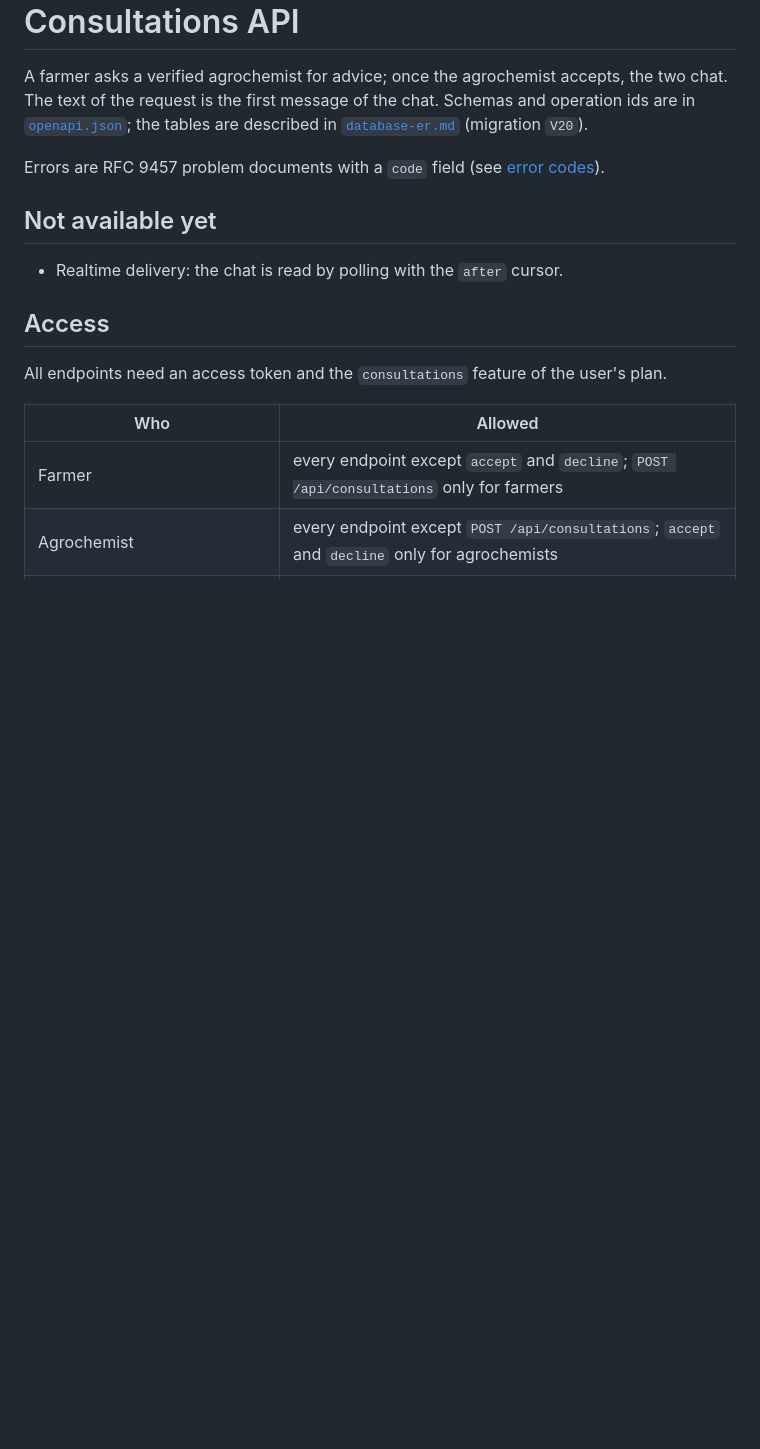
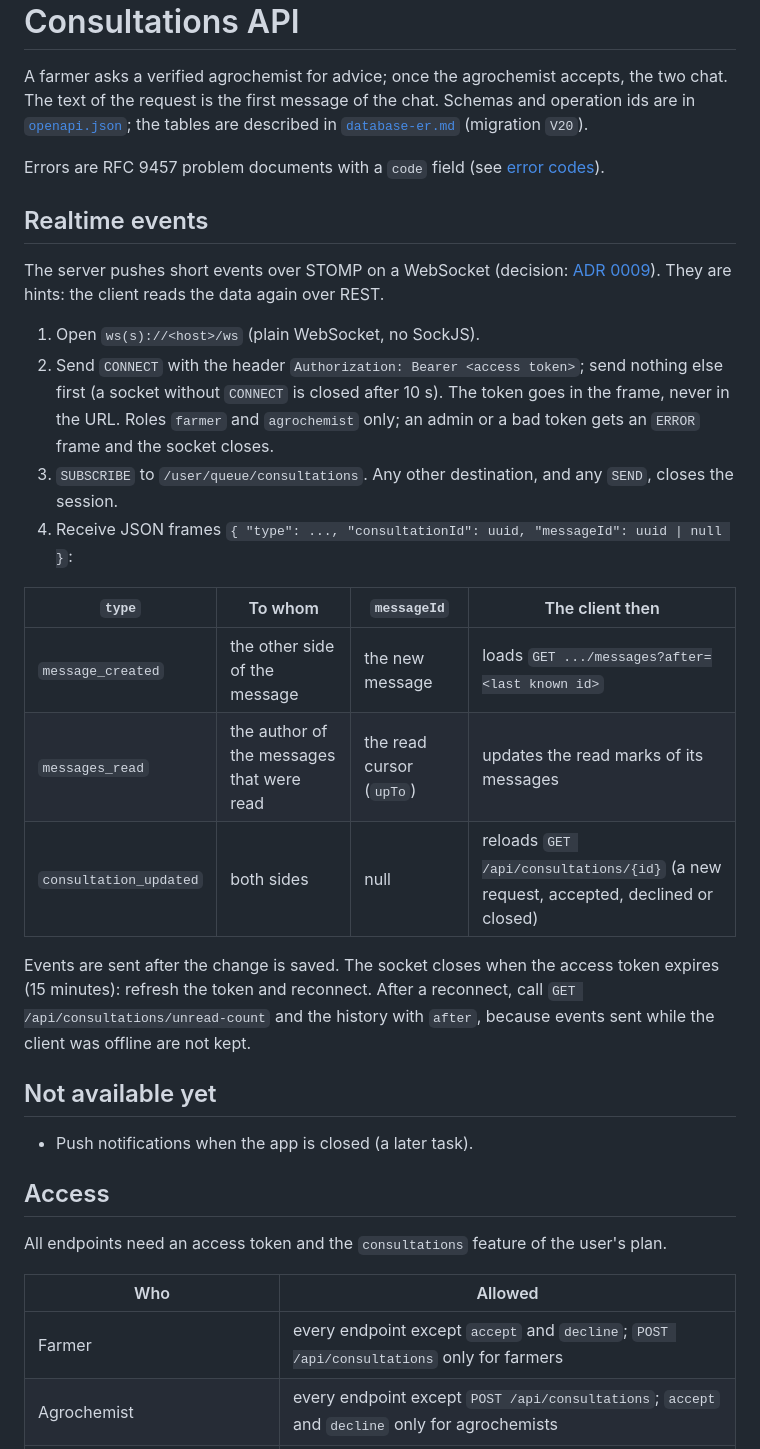
Before and after one commit to nurbolatdev/agroadvisor-kz, a Markdown page: docs/api/consultations.md, the part around the change. GitHub-like rendering; blank space fills up the shorter version.

Commit message:
docs(backend): record realtime choice for consultations

```diff
--- a/docs/api/consultations.md
+++ b/docs/api/consultations.md
@@ -4,9 +4,26 @@ A farmer asks a verified agrochemist for advice; once the agrochemist accepts, t
 
 Errors are RFC 9457 problem documents with a `code` field (see [error codes](#error-codes)).
 
+## Realtime events
+
+The server pushes short events over STOMP on a WebSocket (decision: [ADR 0009](../adr/0009-consultation-realtime.md)). They are hints: the client reads the data again over REST.
+
+1. Open `ws(s)://<host>/ws` (plain WebSocket, no SockJS).
+2. Send `CONNECT` with the header `Authorization: Bearer <access token>`; send nothing else first (a socket without `CONNECT` is closed after 10 s). The token goes in the frame, never in the URL. Roles `farmer` and `agrochemist` only; an admin or a bad token gets an `ERROR` frame and the socket closes.
+3. `SUBSCRIBE` to `/user/queue/consultations`. Any other destination, and any `SEND`, closes the session.
+4. Receive JSON frames `{ "type": ..., "consultationId": uuid, "messageId": uuid | null }`:
+
+| `type` | To whom | `messageId` | The client then |
+| --- | --- | --- | --- |
+| `message_created` | the other side of the message | the new message | loads `GET .../messages?after=<last known id>` |
+| `messages_read` | the author of the messages that were read | the read cursor (`upTo`) | updates the read marks of its messages |
+| `consultation_updated` | both sides | null | reloads `GET /api/consultations/{id}` (a new request, accepted, declined or closed) |
+
+Events are sent after the change is saved. The socket closes when the access token expires (15 minutes): refresh the token and reconnect. After a reconnect, call `GET /api/consultations/unread-count` and the history with `after`, because events sent while the client was offline are not kept.
+
 ## Not available yet
 
-- Realtime delivery: the chat is read by polling with the `after` cursor.
+- Push notifications when the app is closed (a later task).
 
 ## Access
 
```
Also changed, not shown: docs/adr/0009-consultation-realtime.md (added, +56 -0 lines).
